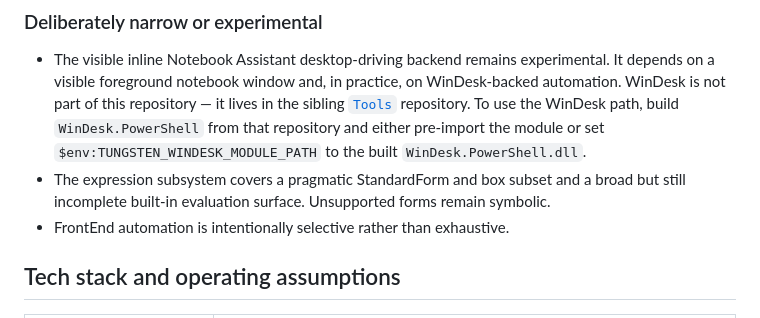
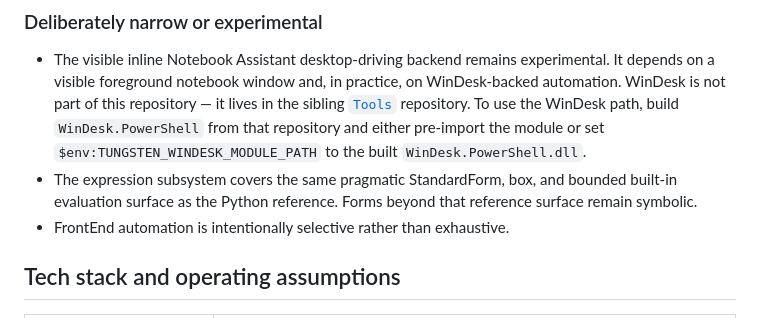
Before and after one commit to VladimirReshetnikov/Tungsten, a Markdown page: Engine/README.md, the part around one of its changes. GitHub-like rendering.

```diff
--- a/Engine/README.md
+++ b/Engine/README.md
@@ -225,8 +226,8 @@ The current workspace is built around eight complementary capabilities:
   [`Tools`](https://github.com/VladimirReshetnikov/Tools) repository. To use the WinDesk path, build
   `WinDesk.PowerShell` from that repository and either pre-import the module or set
   `$env:TUNGSTEN_WINDESK_MODULE_PATH` to the built `WinDesk.PowerShell.dll`.
-- The expression subsystem covers a pragmatic StandardForm and box subset and a broad but still
-  incomplete built-in evaluation surface. Unsupported forms remain symbolic.
+- The expression subsystem covers the same pragmatic StandardForm, box, and bounded built-in
+  evaluation surface as the Python reference. Forms beyond that reference surface remain symbolic.
 - FrontEnd automation is intentionally selective rather than exhaustive.
 
 ## Tech stack and operating assumptions
```
Also changed, not shown: other parts of Engine/README.md (+10 -9 lines), Engine/docs/cpp-port.md (+34 -5 lines).
